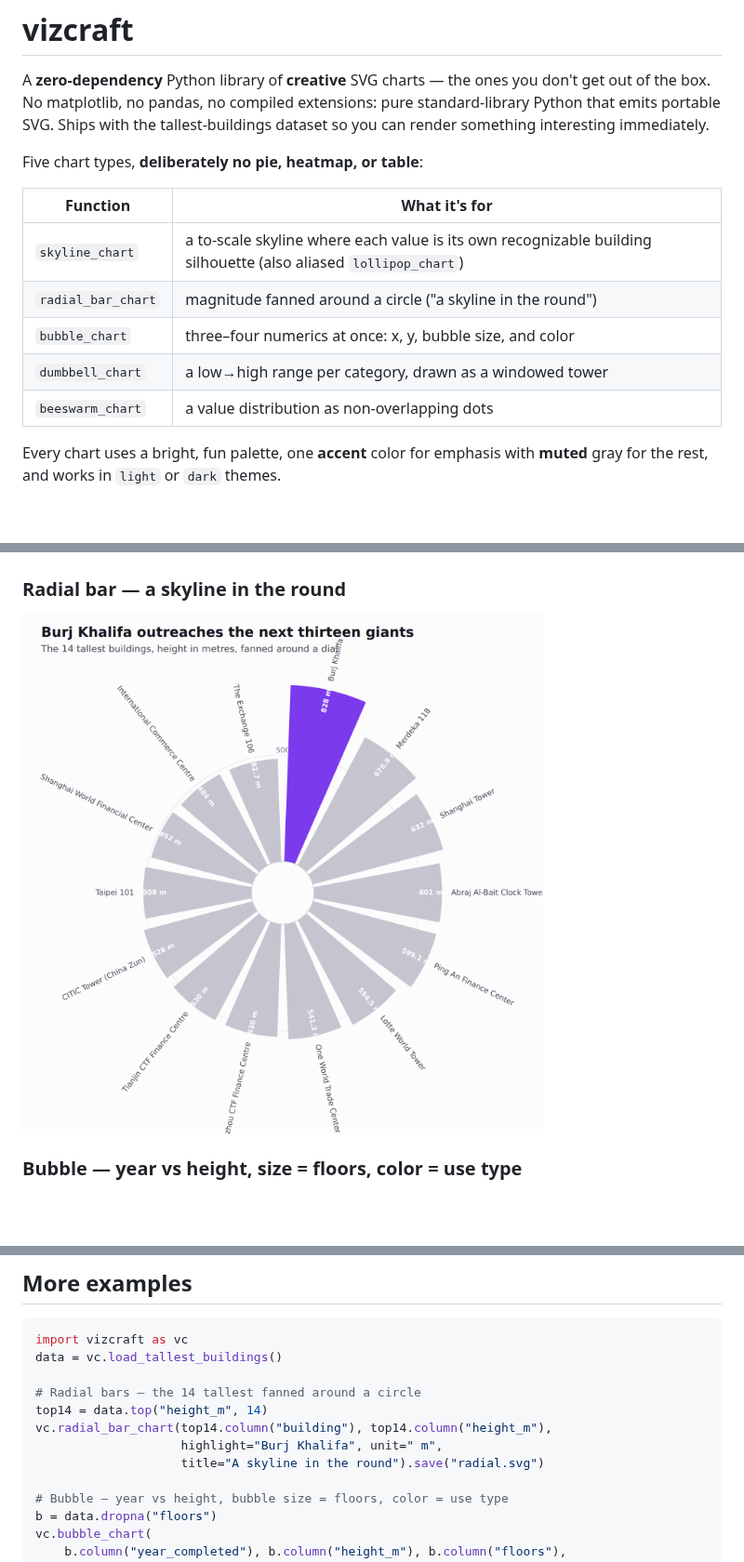
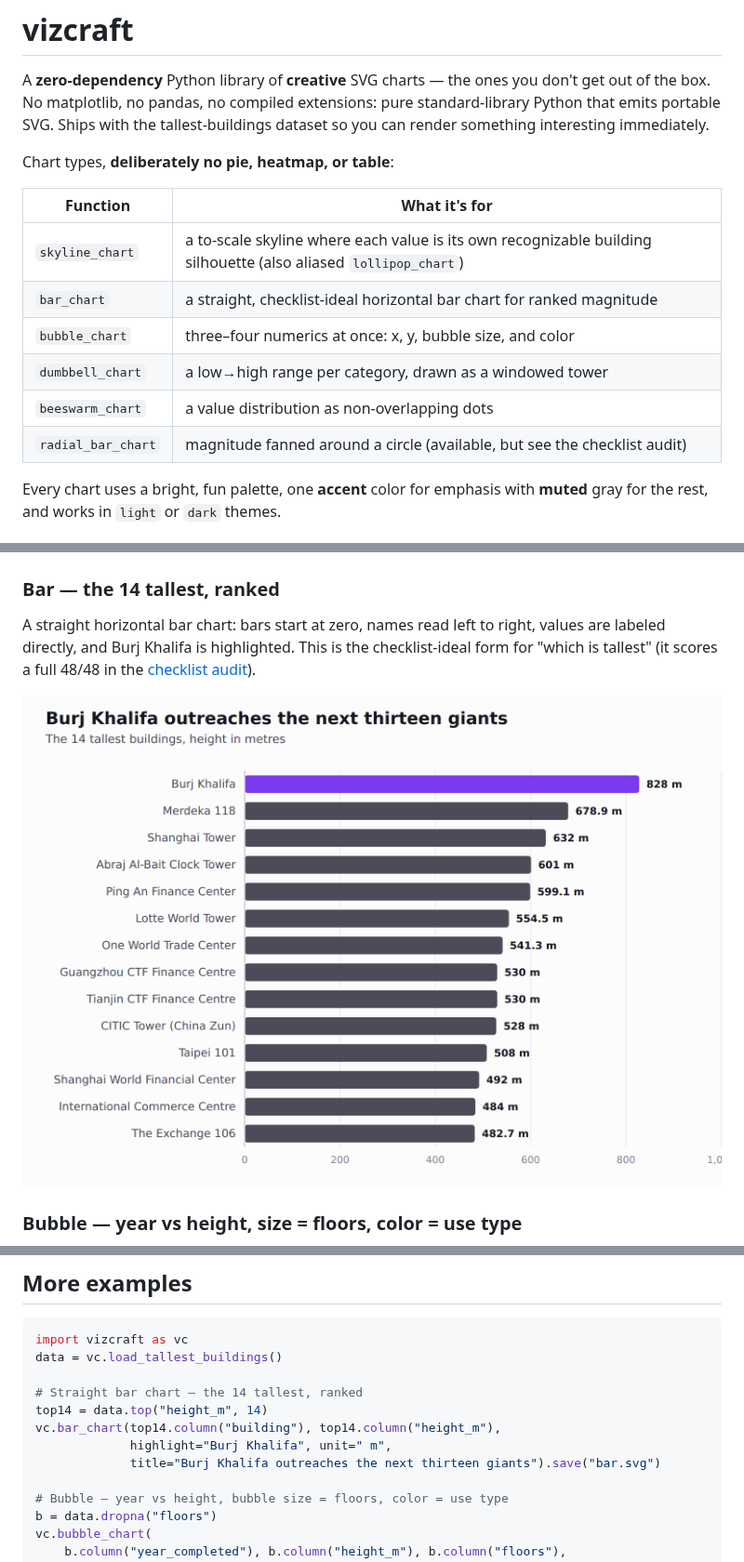
Before and after one commit to simran587/visualization, a Markdown page: README.md, 3 parts joined by grey strips. Shown at 93% size. Drawn GitHub-style; pictures changed too: docs/charts/bar_tallest.png (added), docs/charts/radial_tallest.png (deleted); blank space fills up the shorter version.

```diff
--- a/README.md
+++ b/README.md
@@ -5,15 +5,16 @@ don't get out of the box. No matplotlib, no pandas, no compiled extensions:
 pure standard-library Python that emits portable SVG. Ships with the
 tallest-buildings dataset so you can render something interesting immediately.
 
-Five chart types, **deliberately no pie, heatmap, or table**:
+Chart types, **deliberately no pie, heatmap, or table**:
 
 | Function | What it's for |
 |---|---|
 | `skyline_chart` | a to-scale skyline where each value is its own recognizable building silhouette (also aliased `lollipop_chart`) |
-| `radial_bar_chart` | magnitude fanned around a circle ("a skyline in the round") |
+| `bar_chart` | a straight, checklist-ideal horizontal bar chart for ranked magnitude |
 | `bubble_chart` | three–four numerics at once: x, y, bubble size, and color |
 | `dumbbell_chart` | a low→high range per category, drawn as a windowed tower |
 | `beeswarm_chart` | a value distribution as non-overlapping dots |
+| `radial_bar_chart` | magnitude fanned around a circle (available, but see the checklist audit) |
 
 Every chart uses a bright, fun palette, one **accent** color for emphasis
 with **muted** gray for the rest, and works in `light` or `dark` themes.
@@ -30,8 +31,13 @@ aperture, the Abraj clock face, Central Park's pencil slab, and more.
 
 ![The 15 tallest buildings as recognizable to-scale silhouettes](docs/charts/lollipop_tallest.png)
 
-### Radial bar — a skyline in the round
-![Radial bar chart of the 14 tallest buildings](docs/charts/radial_tallest.png)
+### Bar — the 14 tallest, ranked
+A straight horizontal bar chart: bars start at zero, names read left to right,
+values are labeled directly, and Burj Khalifa is highlighted. This is the
+checklist-ideal form for "which is tallest" (it scores a full 48/48 in the
+[checklist audit](docs/CHECKLIST_AUDIT.md)).
+
+![Horizontal bar chart of the 14 tallest buildings, Burj Khalifa highlighted](docs/charts/bar_tallest.png)
 
 ### Bubble — year vs height, size = floors, color = use type
 ![Bubble chart of year completed versus height](docs/charts/bubble_year_height.png)
@@ -102,11 +108,11 @@ The tiny `Dataset` helper covers what the charts need: `column`, `unique`,
 import vizcraft as vc
 data = vc.load_tallest_buildings()
 
-# Radial bars — the 14 tallest fanned around a circle
+# Straight bar chart — the 14 tallest, ranked
 top14 = data.top("height_m", 14)
-vc.radial_bar_chart(top14.column("building"), top14.column("height_m"),
-                    highlight="Burj Khalifa", unit=" m",
-                    title="A skyline in the round").save("radial.svg")
+vc.bar_chart(top14.column("building"), top14.column("height_m"),
+             highlight="Burj Khalifa", unit=" m",
+             title="Burj Khalifa outreaches the next thirteen giants").save("bar.svg")
 
 # Bubble — year vs height, bubble size = floors, color = use type
 b = data.dropna("floors")
```
Also changed, not shown: other parts of README.md (+2 -1 lines), docs/CHECKLIST_AUDIT.md (+33 -45 lines), 5 other files.
